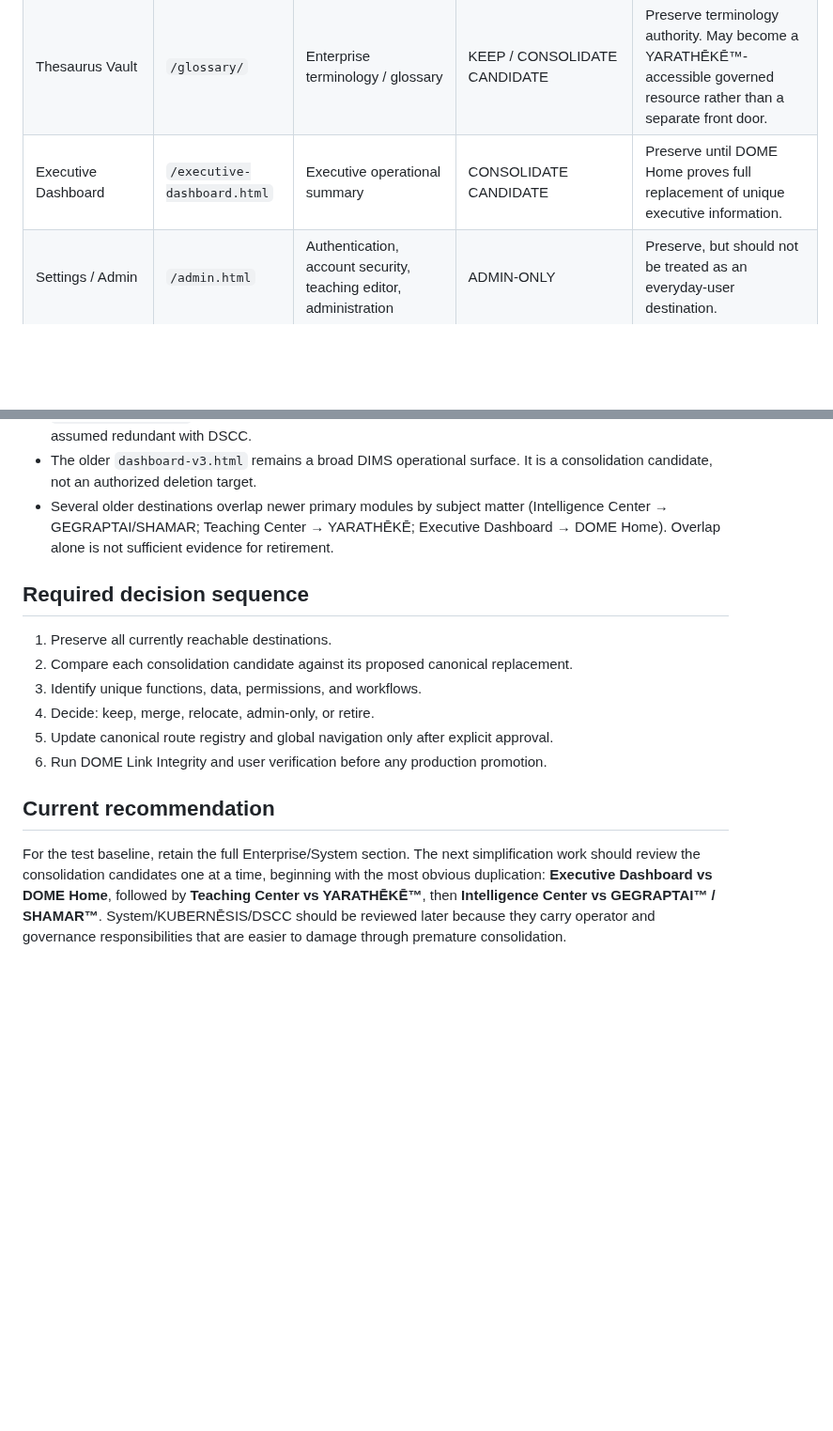
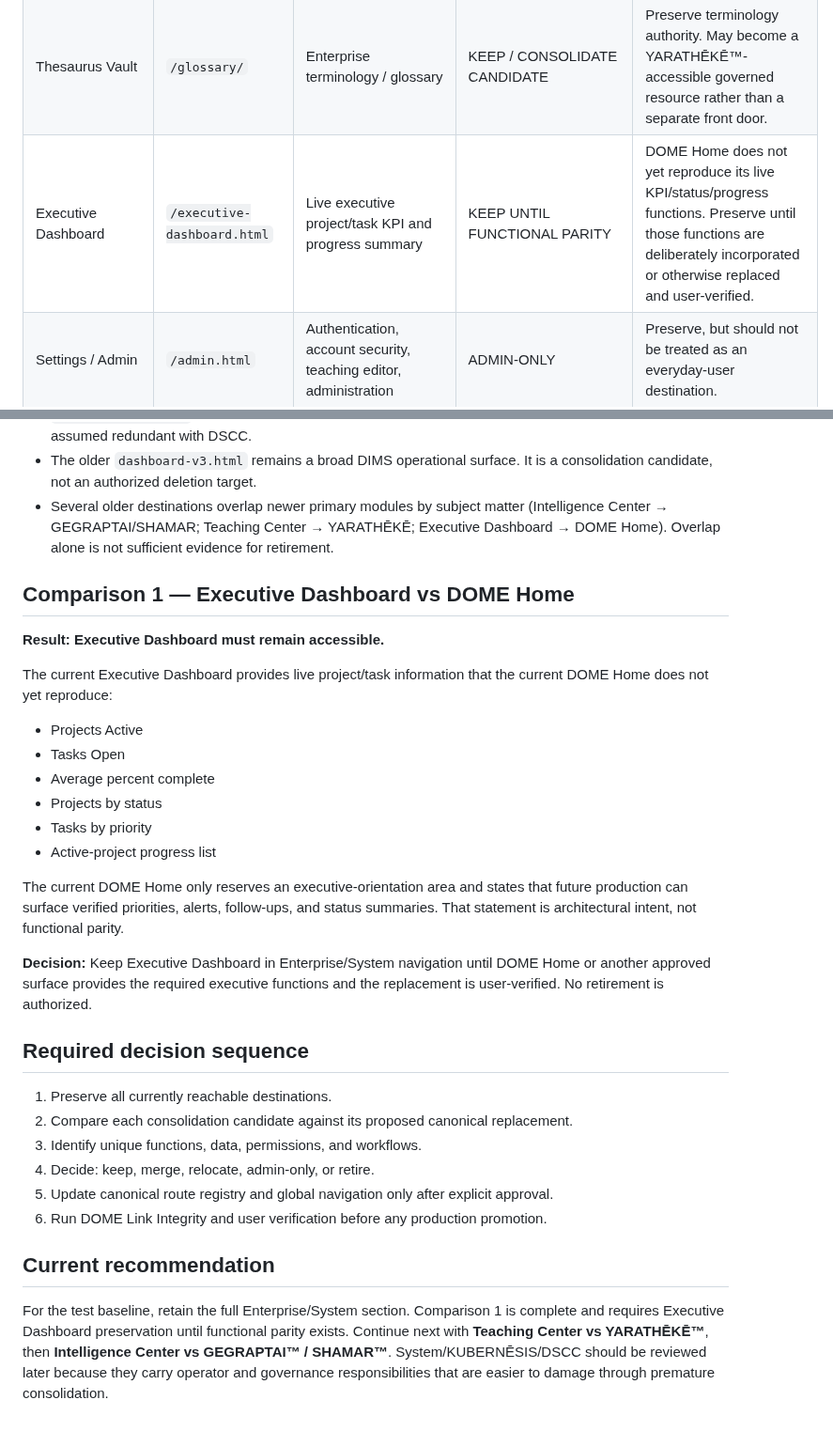
Before and after one commit to Faith-Man/dims-dashboard, a Markdown page: docs/architecture/DOME-ENTERPRISE-SYSTEM-NAVIGATION-CLASSIFICATION-2026-08-28.md, 2 parts joined by grey strips. Shown at 94% size. Rendered like a GitHub page; blank space fills up the shorter version.

Commit message:
DOME: record Executive Dashboard parity finding

```diff
--- a/docs/architecture/DOME-ENTERPRISE-SYSTEM-NAVIGATION-CLASSIFICATION-2026-08-28.md
+++ b/docs/architecture/DOME-ENTERPRISE-SYSTEM-NAVIGATION-CLASSIFICATION-2026-08-28.md
@@ -33,7 +33,7 @@ No Enterprise/System destination is removed, hidden, redirected, or retired sole
 | Intelligence Center | `/intelligence-briefing.html` | Intelligence briefing / operational intelligence surface | CONSOLIDATE CANDIDATE | Preserve pending comparison with GEGRAPTAI™ and SHAMAR™. Do not remove until content ownership is reconciled. |
 | Teaching Center | `/teachings/` | Teaching/library access and management | CONSOLIDATE CANDIDATE | Preserve pending comparison with YARATHĒKĒ™ canonical library/reader. |
 | Thesaurus Vault | `/glossary/` | Enterprise terminology / glossary | KEEP / CONSOLIDATE CANDIDATE | Preserve terminology authority. May become a YARATHĒKĒ™-accessible governed resource rather than a separate front door. |
-| Executive Dashboard | `/executive-dashboard.html` | Executive operational summary | CONSOLIDATE CANDIDATE | Preserve until DOME Home proves full replacement of unique executive information. |
+| Executive Dashboard | `/executive-dashboard.html` | Live executive project/task KPI and progress summary | KEEP UNTIL FUNCTIONAL PARITY | DOME Home does not yet reproduce its live KPI/status/progress functions. Preserve until those functions are deliberately incorporated or otherwise replaced and user-verified. |
 | Settings / Admin | `/admin.html` | Authentication, account security, teaching editor, administration | ADMIN-ONLY | Preserve, but should not be treated as an everyday-user destination. |
 | DIMS-v3 Blueprint | `/dims-blueprint.html` | Operating architecture/reference | KEEP — REFERENCE | Preserve as architecture/reference under Enterprise/System. |
 
@@ -44,6 +44,23 @@ No Enterprise/System destination is removed, hidden, redirected, or retired sole
 - `system-status.html` separately performs infrastructure/checkpoint status work and should not be silently assumed redundant with DSCC.
 - The older `dashboard-v3.html` remains a broad DIMS operational surface. It is a consolidation candidate, not an authorized deletion target.
 - Several older destinations overlap newer primary modules by subject matter (Intelligence Center → GEGRAPTAI/SHAMAR; Teaching Center → YARATHĒKĒ; Executive Dashboard → DOME Home). Overlap alone is not sufficient evidence for retirement.
+
+## Comparison 1 — Executive Dashboard vs DOME Home
+
+**Result: Executive Dashboard must remain accessible.**
+
+The current Executive Dashboard provides live project/task information that the current DOME Home does not yet reproduce:
+
+- Projects Active
+- Tasks Open
+- Average percent complete
+- Projects by status
+- Tasks by priority
+- Active-project progress list
+
+The current DOME Home only reserves an executive-orientation area and states that future production can surface verified priorities, alerts, follow-ups, and status summaries. That statement is architectural intent, not functional parity.
+
+**Decision:** Keep Executive Dashboard in Enterprise/System navigation until DOME Home or another approved surface provides the required executive functions and the replacement is user-verified. No retirement is authorized.
 
 ## Required decision sequence
 
@@ -56,4 +73,4 @@ No Enterprise/System destination is removed, hidden, redirected, or retired sole
 
 ## Current recommendation
 
-For the test baseline, retain the full Enterprise/System section. The next simplification work should review the consolidation candidates one at a time, beginning with the most obvious duplication: **Executive Dashboard vs DOME Home**, followed by **Teaching Center vs YARATHĒKĒ™**, then **Intelligence Center vs GEGRAPTAI™ / SHAMAR™**. System/KUBERNĒSIS/DSCC should be reviewed later because they carry operator and governance responsibilities that are easier to damage through premature consolidation.
+For the test baseline, retain the full Enterprise/System section. Comparison 1 is complete and requires Executive Dashboard preservation until functional parity exists. Continue next with **Teaching Center vs YARATHĒKĒ™**, then **Intelligence Center vs GEGRAPTAI™ / SHAMAR™**. System/KUBERNĒSIS/DSCC should be reviewed later because they carry operator and governance responsibilities that are easier to damage through premature consolidation.
```
